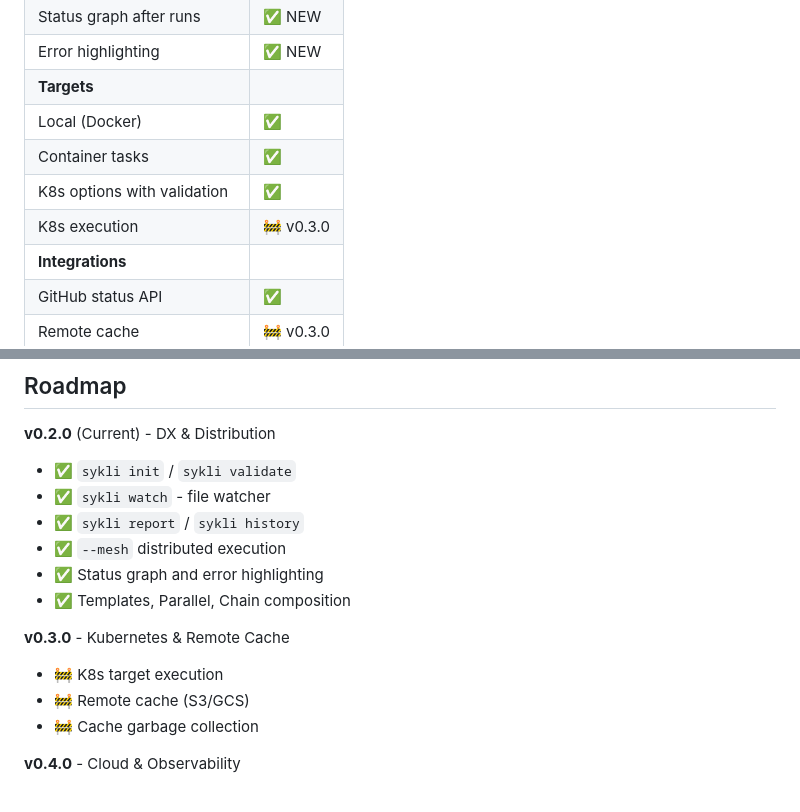
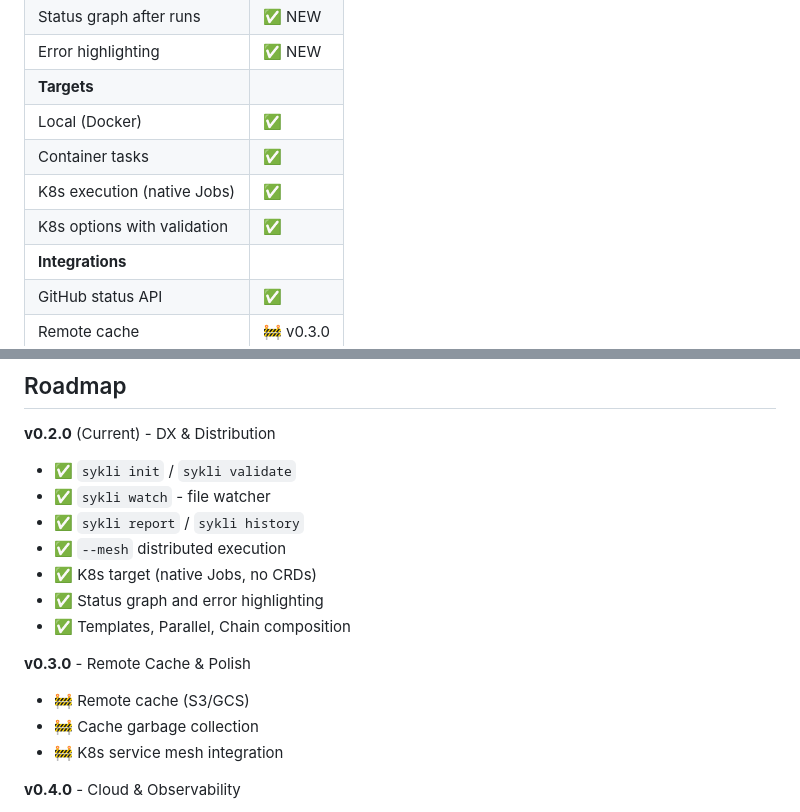
Before and after one commit to yairfalse/sykli, a Markdown page: README.md, 2 parts joined by grey strips. GitHub-like rendering.

Commit message:
Mark K8s execution as complete in README
K8s target already implemented with:
- Native Jobs (no CRDs)
- Shared PVC for artifacts
- In-cluster + kubeconfig auth
- ~1275 lines of code

🤖 Generated with [Claude Code](https://claude.com/claude-code)

Co-Authored-By: Claude Opus 4.5 <noreply@anthropic.com>

```diff
--- a/README.md
+++ b/README.md
@@ -639,8 +639,8 @@ end
 | **Targets** | |
 | Local (Docker) | ✅ |
 | Container tasks | ✅ |
+| K8s execution (native Jobs) | ✅ |
 | K8s options with validation | ✅ |
-| K8s execution | 🚧 v0.3.0 |
 | **Integrations** | |
 | GitHub status API | ✅ |
 | Remote cache | 🚧 v0.3.0 |
@@ -719,13 +719,14 @@ mix run -e 'Sykli.run(".")'
 - ✅ `sykli watch` - file watcher
 - ✅ `sykli report` / `sykli history`
 - ✅ `--mesh` distributed execution
+- ✅ K8s target (native Jobs, no CRDs)
 - ✅ Status graph and error highlighting
 - ✅ Templates, Parallel, Chain composition
 
-**v0.3.0** - Kubernetes & Remote Cache
-- 🚧 K8s target execution
+**v0.3.0** - Remote Cache & Polish
 - 🚧 Remote cache (S3/GCS)
 - 🚧 Cache garbage collection
+- 🚧 K8s service mesh integration
 
 **v0.4.0** - Cloud & Observability
 - 🔮 `sykli connect` - hosted dashboard
```
